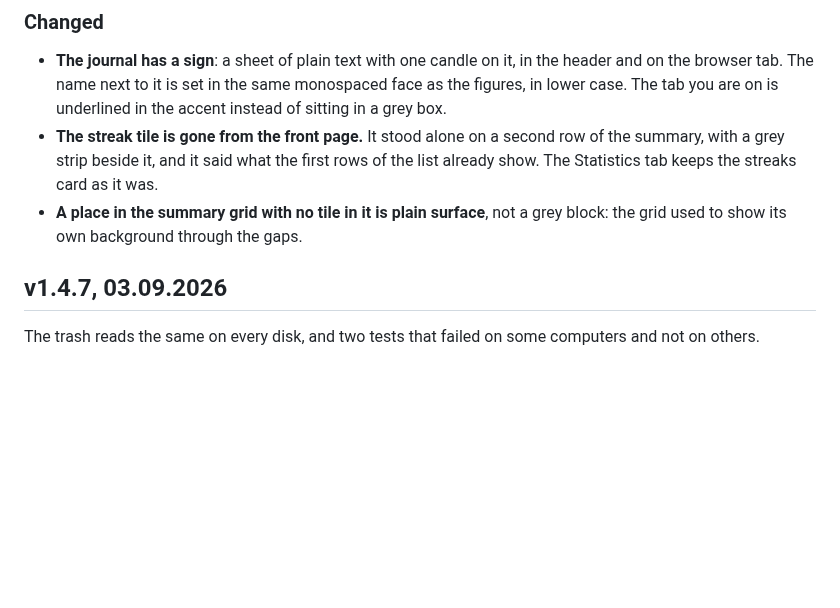
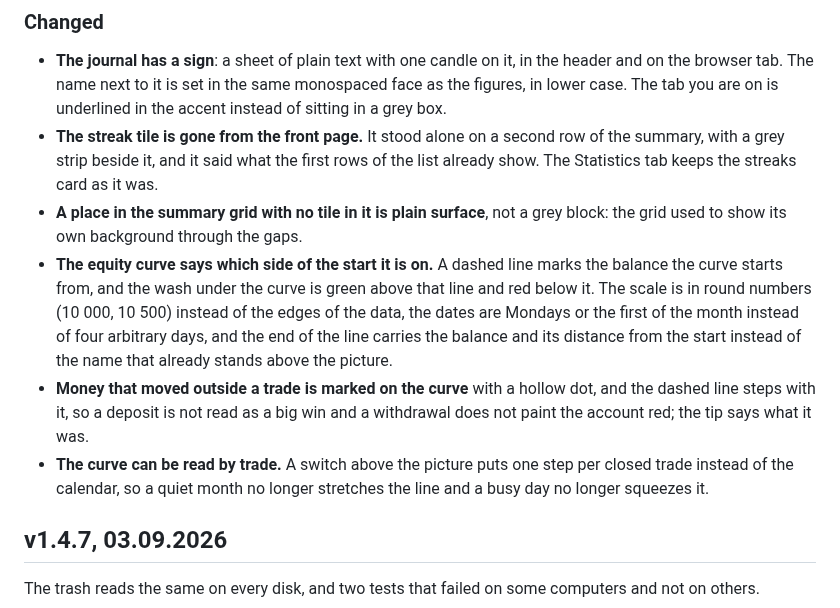
Before and after one commit to stop-loss-enjoyer/plainbook, a Markdown page: CHANGELOG.md, the part around the change. GitHub-like rendering; blank space fills up the shorter version.

```diff
--- a/CHANGELOG.md
+++ b/CHANGELOG.md
@@ -18,6 +18,20 @@ A sign for the journal, and the front page tidied.
   streaks card as it was.
 - **A place in the summary grid with no tile in it is plain surface**, not a
   grey block: the grid used to show its own background through the gaps.
+- **The equity curve says which side of the start it is on.** A dashed line
+  marks the balance the curve starts from, and the wash under the curve is
+  green above that line and red below it. The scale is in round numbers
+  (10 000, 10 500) instead of the edges of the data, the dates are Mondays or
+  the first of the month instead of four arbitrary days, and the end of the
+  line carries the balance and its distance from the start instead of the
+  name that already stands above the picture.
+- **Money that moved outside a trade is marked on the curve** with a hollow
+  dot, and the dashed line steps with it, so a deposit is not read as a big
+  win and a withdrawal does not paint the account red; the tip says what it
+  was.
+- **The curve can be read by trade.** A switch above the picture puts one
+  step per closed trade instead of the calendar, so a quiet month no longer
+  stretches the line and a busy day no longer squeezes it.
 
 ## v1.4.7, 03.09.2026
 
```
Also changed, not shown: GUIDE.md (+13 -0 lines), README.md (+2 -1 lines), docs/journal.png, docs/statistics.png, 6 other files.
